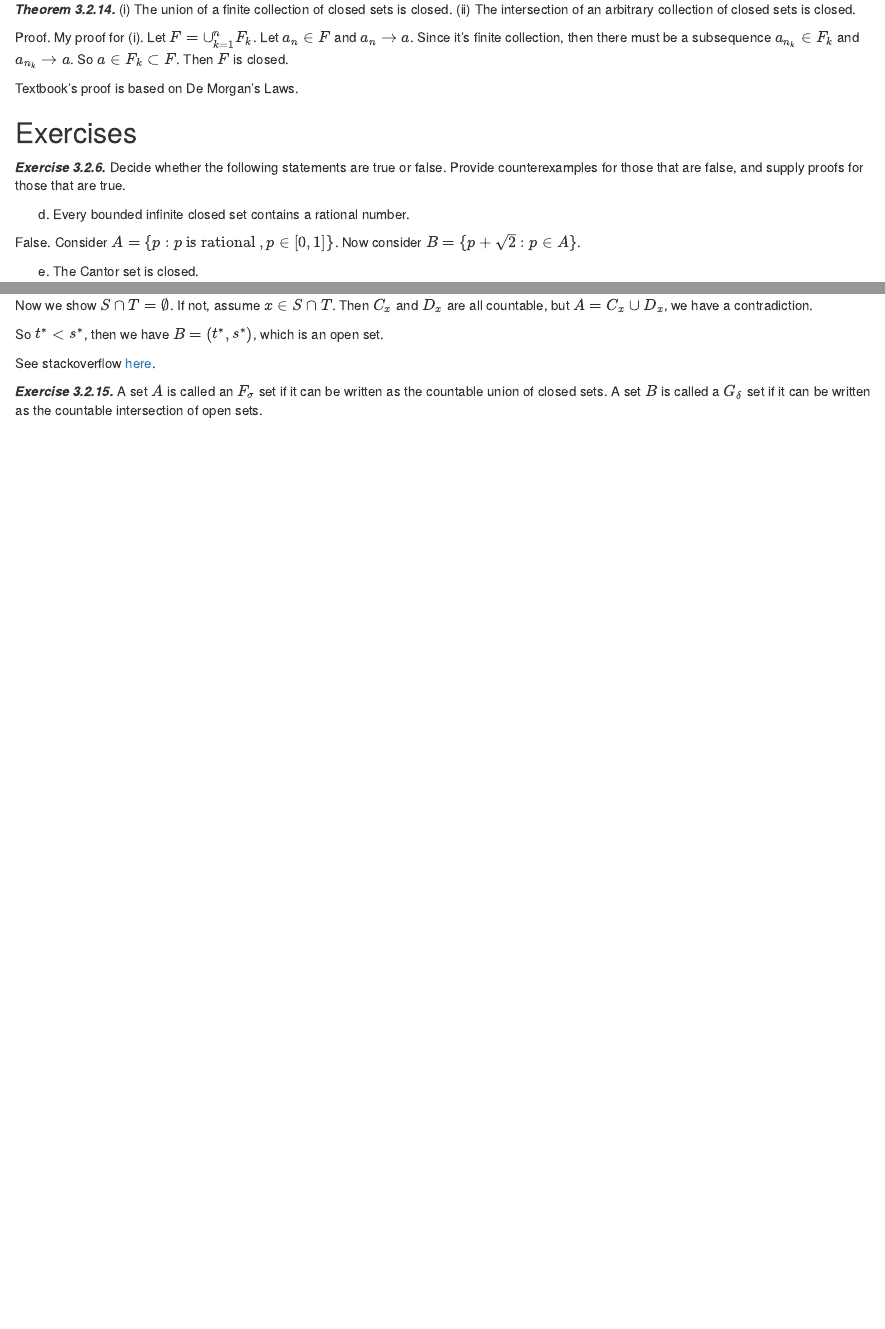
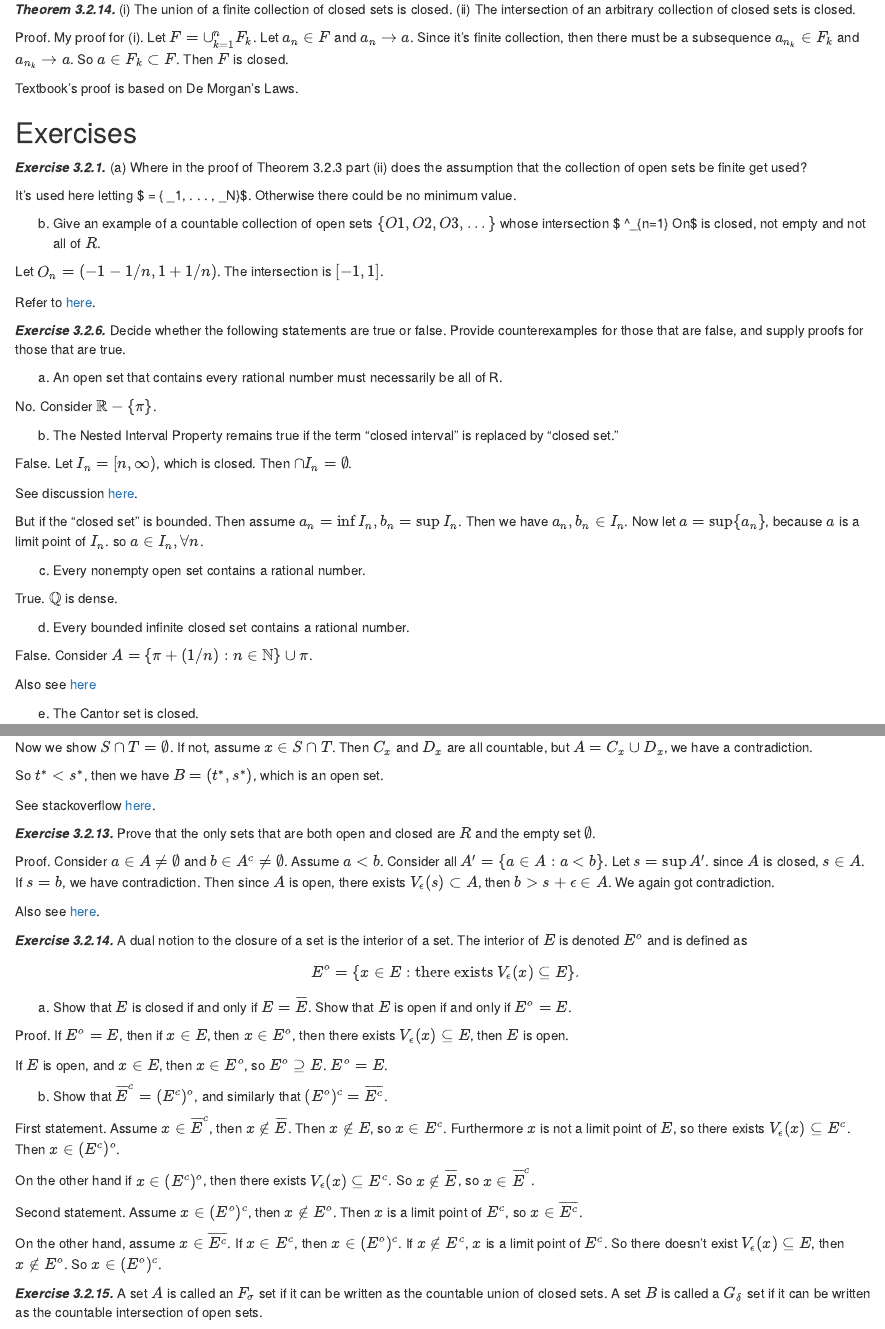
Before and after one commit to eroicaleo/eroicaleo.github.io, an R Markdown document (Notes-on-Understanding-Analysis.Rmd): the page in a window 1100 px wide, from 3760 px down, and a second part further down, joined at a grey line. Rendered offline with R 4.5, knitr and Pandoc, with nearby package versions.

Commit message:
UA ex 3.2.1 / 6 / 13 / 14

```diff
--- a/Notes-on-Understanding-Analysis.Rmd
+++ b/Notes-on-Understanding-Analysis.Rmd
@@ -1419,12 +1419,40 @@ Textbook's proof is based on De Morgan’s Laws.
 
 ## Exercises
 
+***Exercise 3.2.1.*** (a) Where in the proof of Theorem 3.2.3 part (ii) does the assumption that the collection of open sets be finite get used?
+
+It's used here letting $ \epsilon = \min \{ \epsilon_1,  . . . , \epsilon_N\}$. Otherwise there could be no minimum value.
+
+(b) Give an example of a countable collection of open sets $\{O1,O2,O3,...\}$ whose intersection $ \cap^\infty_{n=1} On$ is closed, not empty and not all of $R$.
+
+Let $O_n = (-1-1/n, 1+1/n)$. The intersection is $[-1, 1]$.
+
+Refer to [here](https://math.stackexchange.com/questions/339898/why-can-the-intersection-of-infinite-open-sets-be-closed).
+
 ***Exercise 3.2.6.*** Decide whether the following statements are true or false. Provide counterexamples for those that are false, and supply proofs for those that are true.
 
+(a) An open set that contains every rational number must necessarily be all of R.
+
+No. Consider $\mathbb{R} - \{\pi\}$.
+
+(b) The Nested Interval Property remains true if the term “closed interval” is replaced by “closed set.”
+
+False. Let $I_n = [n, \infty)$, which is closed. Then $\cap I_n = \emptyset$.
+
+See discussion [here](https://math.stackexchange.com/questions/489242/nested-sequence-of-closed-sets).
+
+But if the "closed set" is bounded. Then assume $a_n = \inf I_n, b_n = \sup I_n$. Then we have $a_n, b_n \in I_n$. Now let $a = \sup \{a_n\}$, because
+$a$ is a limit point of $I_n$. so $a \in I_n, \forall n$.
+
+(c) Every nonempty open set contains a rational number.
+
+True. $\mathbb{Q}$ is dense.
+
 (d) Every bounded infinite closed set contains a rational number.
 
-False. Consider $A = \{p : p \text{ is rational }, p \in[0, 1] \}$.
-Now consider $B = \{ p + \sqrt{2} : p \in A\}$.
+False. Consider $A = \{\pi + (1/n) : n\in \mathbb{N} \} \cup \pi$.
+
+Also see [here](https://math.stackexchange.com/questions/1440516/t-f-every-bounded-infinite-closed-set-contains-a-rational-number)
 
 (e) The Cantor set is closed.
 
@@ -1548,6 +1578,47 @@ a contradiction.
 So $t^* < s^*$, then we have $B = (t^*, s^*)$, which is an open set.
 
 See stackoverflow [here](https://math.stackexchange.com/questions/1800147/a-is-uncountable-and-b-divides-a-in-two-uncountable-sets-show-that-b-is).
+
+***Exercise 3.2.13.*** Prove that the only sets that are both open and closed are $R$ and the empty set $\emptyset$.
+
+Proof. Consider $a \in A \ne \emptyset$ and $b \in A^c \ne \emptyset$.
+Assume $a < b$. Consider all $A' = \{a \in A: a< b\}$. Let $s = \sup A'$. since $A$ is closed, $s \in A$. If $s = b$, we have contradiction.
+Then since $A$ is open, there exists
+$V_{\epsilon}(s) \subset A$, then $b > s + \epsilon \in A$. We again got
+contradiction.
+
+Also see [here](https://math.stackexchange.com/questions/751886/if-a-nonempty-set-of-real-numbers-is-open-and-closed-is-it-mathbbr-why-wh).
+
+***Exercise 3.2.14.*** A dual notion to the closure of a set is the interior of a set. The interior of $E$ is denoted $E^o$ and is defined as
+
+$$
+E^o = \{x \in E: \text{there exists } V_{\epsilon}(x)⊆E \}.
+$$
+
+(a) Show that $E$ is closed if and only if $E=\overline{E}$. Show that $E$ is open if and only if $E^o = E$.
+
+Proof. If $E^o = E$, then if $x \in E$, then $x \in E^o$, then there exists
+$V_{\epsilon}(x)⊆ E$, then $E$ is open.
+
+If $E$ is open, and $x \in E$, then $x \in E^o$, so $E^o \supseteq E$.
+$E^o = E$.
+
+(b) Show that $\overline{E}^c = (E^c)^o$, and similarly that
+$(E^o)^c = \overline{E^c}$.
+
+First statement. Assume $x \in \overline{E}^c$, then $x \notin \overline{E}$. Then $x \notin E$, so $x \in E^c$. Furthermore $x$ is not a
+limit point of $E$, so there exists $V_{\epsilon}(x)⊆ E^c$. Then
+$x \in (E^c)^o$.
+
+On the other hand if $x \in (E^c)^o$, then there exists $V_{\epsilon}(x)⊆ E^c$. So $x \notin \overline{E}$, so $x \in \overline{E}^c$.
+
+Second statement. Assume $x \in (E^o)^c$, then $x \notin E^o$. Then $x$
+is a limit point of $E^c$, so $x \in \overline{E^c}$.
+
+On the other hand, assume $x \in \overline{E^c}$. If $x \in E^c$, then
+$x \in (E^o)^c$. If $x \notin E^c$, $x$ is a limit point of $E^c$. So
+there doesn't exist $V_{\epsilon}(x)⊆ E$, then $x \notin E^o$.
+So $x \in (E^o)^c$.
 
 ***Exercise 3.2.15.*** A set $A$ is called an $F_σ$ set if it can be written as the countable union of closed sets. A set $B$ is called a $G_δ$ set if it can be written as the countable intersection of open sets.
 
```
Also changed, not shown: Notes-on-Understanding-Analysis.Rmd (4 more changed lines).
